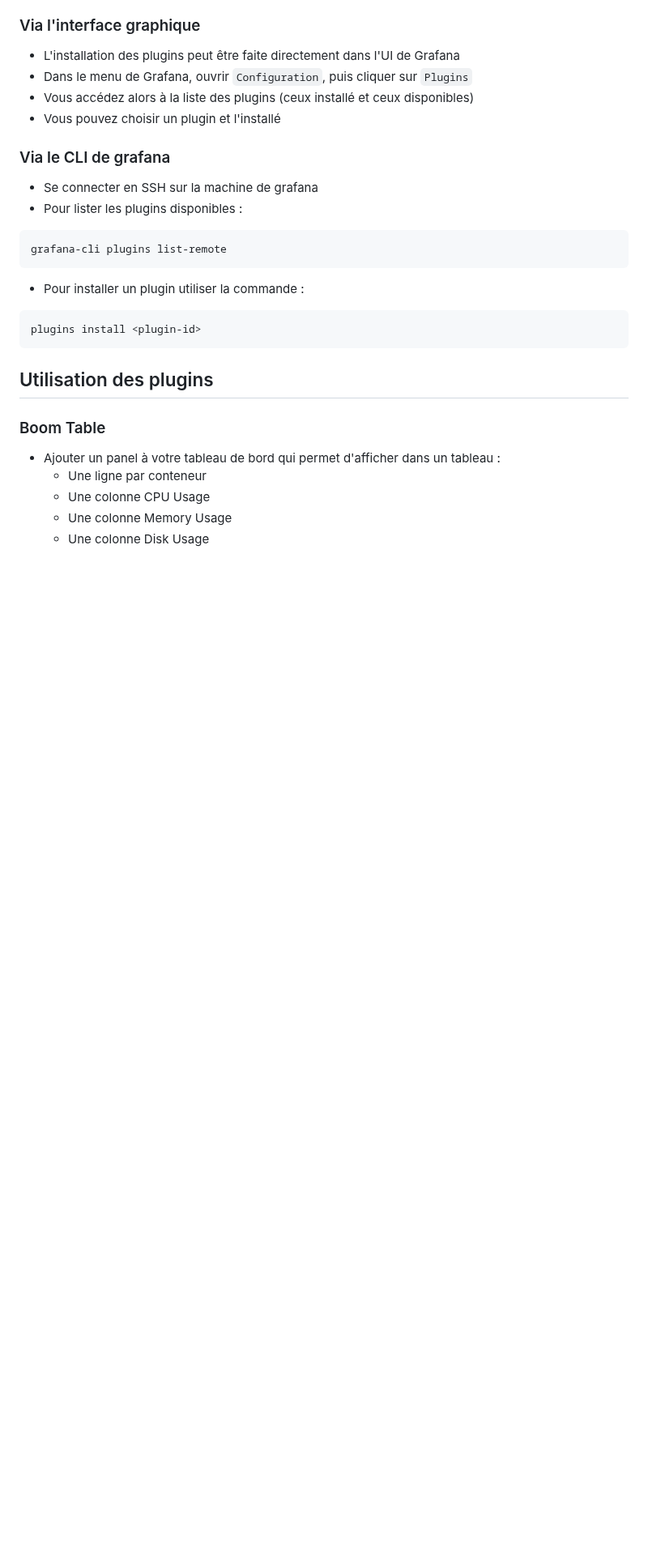
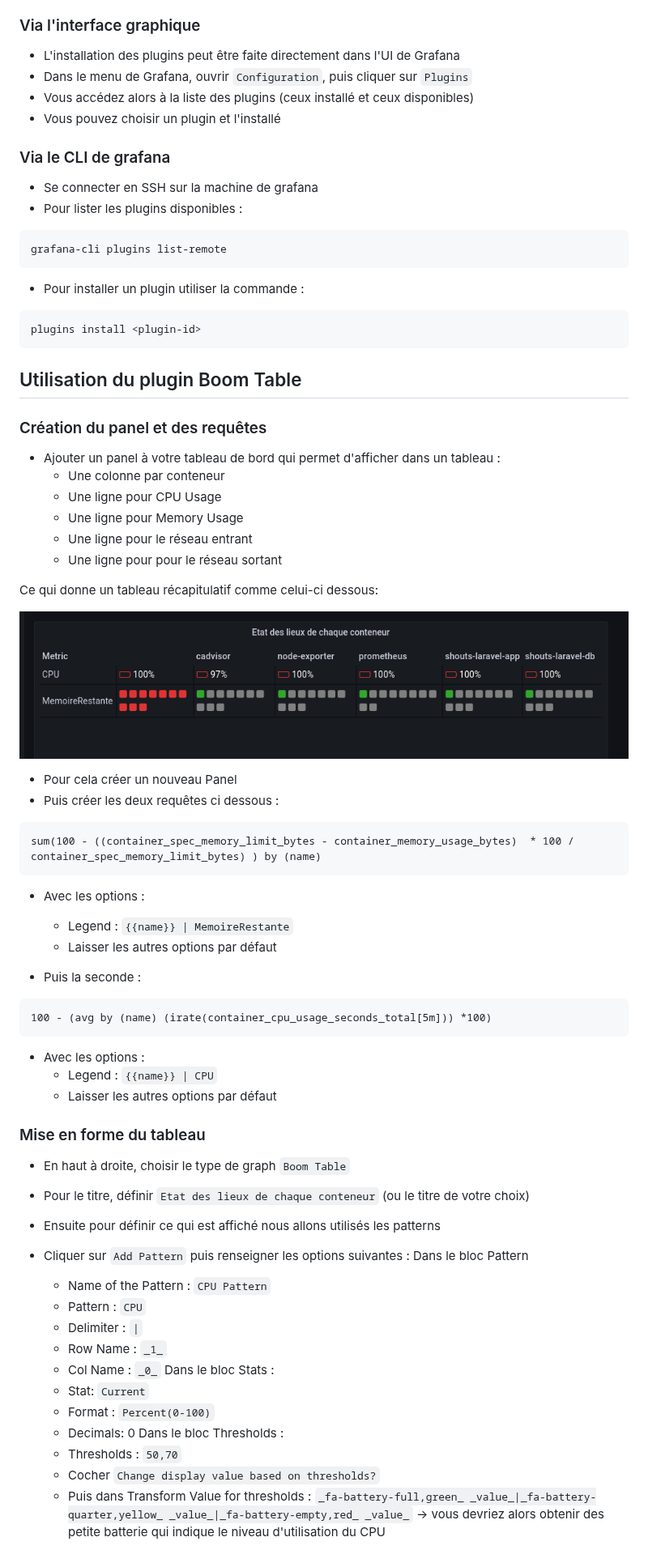
Before and after one commit to vanessakovalsky/grafana-training, a Markdown page: exercice-3-plugins.md, the part around one of its changes. Shown at 81% size. Drawn GitHub-style; pictures changed too: img/exo3/boom_table_result.png (added); blank space fills up the shorter version.

Commit message:
Add detail exo 3

````diff
--- a/exercice-3-plugins.md
+++ b/exercice-3-plugins.md
@@ -28,14 +28,56 @@ plugins install <plugin-id>
 ```
 
 
-## Utilisation des plugins
+## Utilisation du plugin Boom Table
 
-### Boom Table
+### Création du panel et des requêtes
 - Ajouter un panel à votre tableau de bord qui permet d'afficher dans un tableau :
-  - Une ligne par conteneur
-  - Une colonne CPU Usage
-  - Une colonne Memory Usage
-  - Une colonne Disk Usage
+  - Une colonne par conteneur
+  - Une ligne pour CPU Usage
+  - Une ligne pour Memory Usage
+  - Une ligne pour le réseau entrant
+  - Une ligne pour pour le réseau sortant
+
+Ce qui donne un tableau récapitulatif comme celui-ci dessous:
+
+![](img/exo3/boom_table_result.png)
+
+- Pour cela créer un nouveau Panel
+- Puis créer les deux requêtes ci dessous :
+```
+sum(100 - ((container_spec_memory_limit_bytes - container_memory_usage_bytes)  * 100 / container_spec_memory_limit_bytes) ) by (name)
+```
+- Avec les options :
+  - Legend : `{{name}} | MemoireRestante`
+  - Laisser les autres options par défaut
+
+- Puis la seconde :
+```
+100 - (avg by (name) (irate(container_cpu_usage_seconds_total[5m])) *100)
+```
+- Avec les options :
+  - Legend : `{{name}} | CPU`
+  - Laisser les autres options par défaut
 
 
+### Mise en forme du tableau
+- En haut à droite, choisir le type de graph `Boom Table`
+- Pour le titre, définir  `Etat des lieux de chaque conteneur` (ou le titre de votre choix)
+- Ensuite pour définir ce qui est affiché nous allons utilisés les patterns
+- Cliquer sur `Add Pattern` puis renseigner les options suivantes :
+  Dans le bloc Pattern
+  - Name of the Pattern : `CPU Pattern`
+  - Pattern : `CPU`
+  - Delimiter : `|`
+  - Row Name : `_1_`
+  - Col Name : `_0_`
+  Dans le bloc Stats :
+  - Stat: `Current`
+  - Format : `Percent(0-100)`
+  - Decimals: 0
+  Dans le bloc Thresholds :
+  - Thresholds : `50,70`
+  - Cocher `Change display value based on thresholds?`
+  - Puis dans Transform Value for thresholds : `_fa-battery-full,green_ _value_|_fa-battery-quarter,yellow_ _value_|_fa-battery-empty,red_ _value_`
+-> vous devriez alors obtenir des petite batterie qui indique le niveau d'utilisation du CPU
 
````
Also changed, not shown: other parts of exercice-3-plugins.md (+17 -0 lines).
